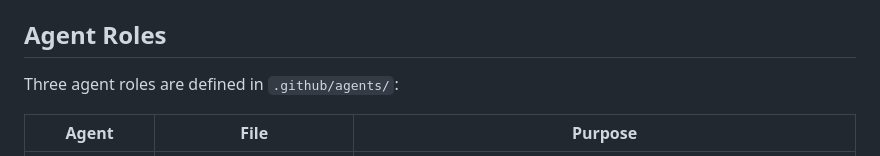
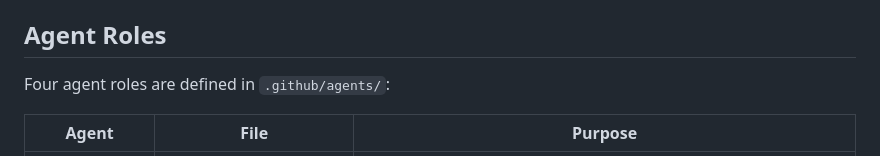
Before and after one commit to pwretmo/deep-underworld, a Markdown page: .github/copilot-instructions.md, the part around the change. GitHub-like rendering.

```diff
--- a/.github/copilot-instructions.md
+++ b/.github/copilot-instructions.md
@@ -62,7 +62,7 @@ Use conventional commits: `feat:`, `fix:`, `refactor:`, `docs:`, `chore:`.
 
 ## Agent Roles
 
-Three agent roles are defined in `.github/agents/`:
+Four agent roles are defined in `.github/agents/`:
 
 | Agent            | File                    | Purpose                                                           |
 | ---------------- | ----------------------- | ----------------------------------------------------------------- |
```
Also changed, not shown: .github/agents/ux-tester.agent.md (+1 -0 lines).
